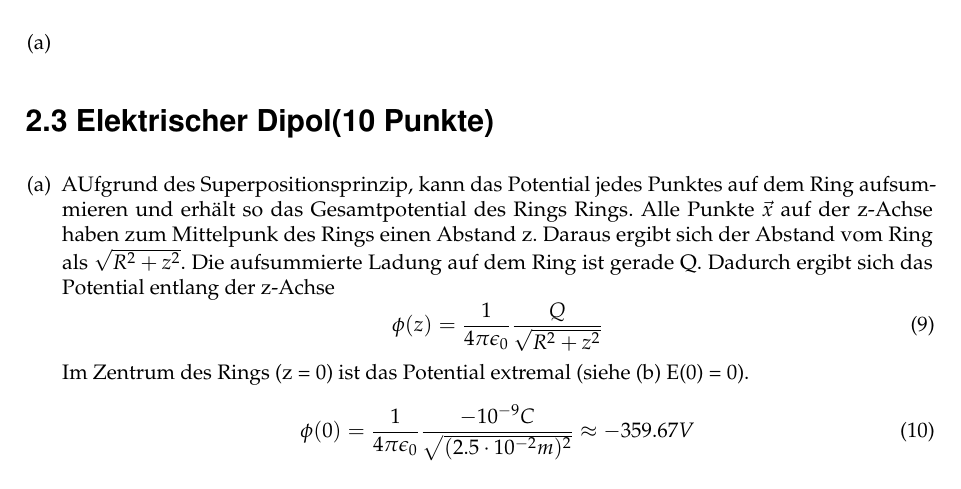
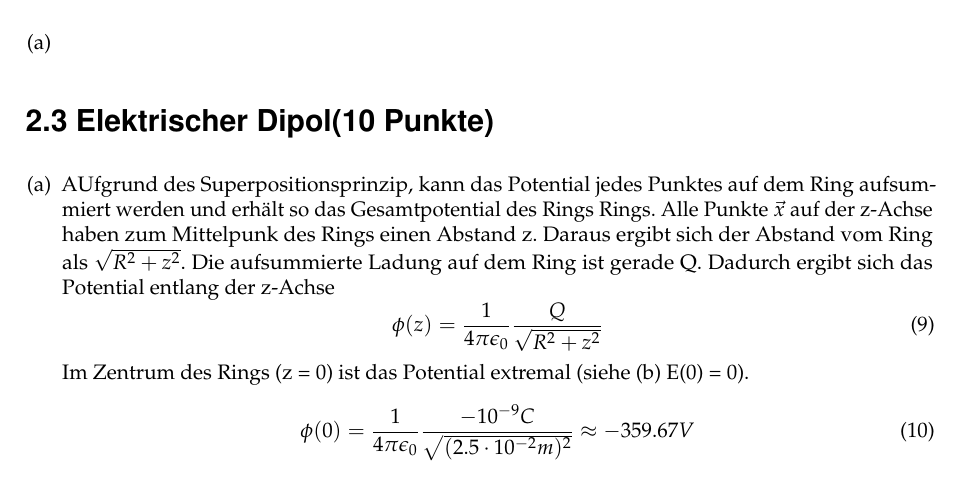
Before and after one commit to hii195/Ex2Zettel, a LaTeX document (Aufgabenzettel2/aufgabenzettel2.tex, which reads Aufgabenzettel2/Aufgaben/3.tex): part of page 2 of 3, cut so that both start at the same text. Compiled offline with pdfLaTeX; an older LaTeX class or package is replaced by its successor.

```diff
--- a/Aufgabenzettel2/Aufgaben/3.tex
+++ b/Aufgabenzettel2/Aufgaben/3.tex
@@ -1,6 +1,6 @@
 \section*{\nr.3 \titthree (10 Punkte)}
 \begin{enumerate}[(a)]
-\item AUfgrund des Superpositionsprinzip, kann das Potential jedes Punktes auf dem Ring aufsummieren und erhält so das Gesamtpotential des Rings Rings. Alle Punkte $\vec{x} $ auf der z-Achse haben zum Mittelpunk des Rings einen Abstand z. Daraus ergibt sich der Abstand vom Ring als $\sqrt{R^2 + z^2}$. Die aufsummierte Ladung auf dem Ring ist gerade Q. Dadurch ergibt sich das Potential entlang der z-Achse
+\item AUfgrund des Superpositionsprinzip, kann das Potential jedes Punktes auf dem Ring aufsummiert werden und erhält so das Gesamtpotential des Rings Rings. Alle Punkte $\vec{x} $ auf der z-Achse haben zum Mittelpunk des Rings einen Abstand z. Daraus ergibt sich der Abstand vom Ring als $\sqrt{R^2 + z^2}$. Die aufsummierte Ladung auf dem Ring ist gerade Q. Dadurch ergibt sich das Potential entlang der z-Achse
 \begin{equation}
 \phi(z) = \frac{1}{4\pi \epsilon_{0}} \frac{Q}{\sqrt{R^2 + z^2}}
 \end{equation}
```
